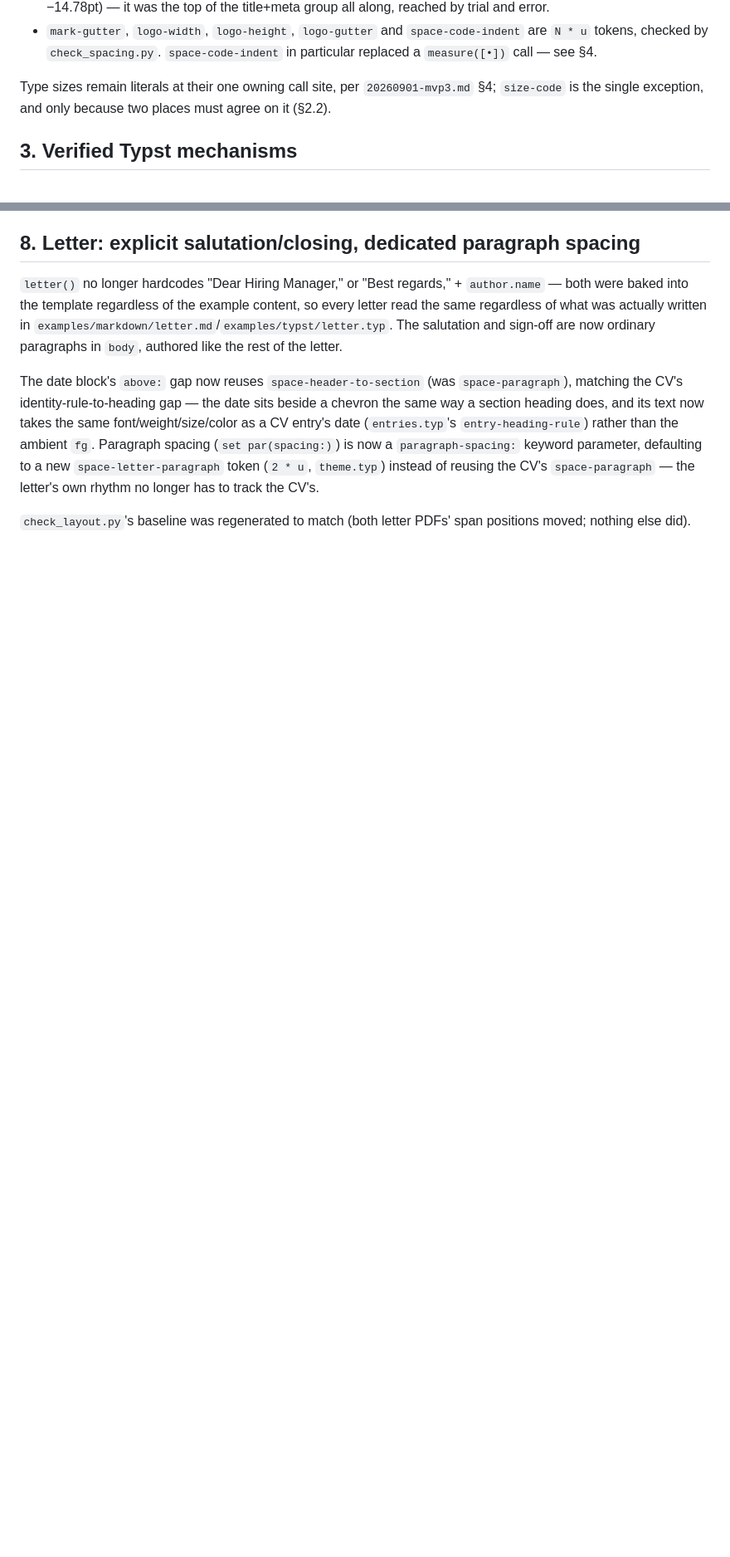
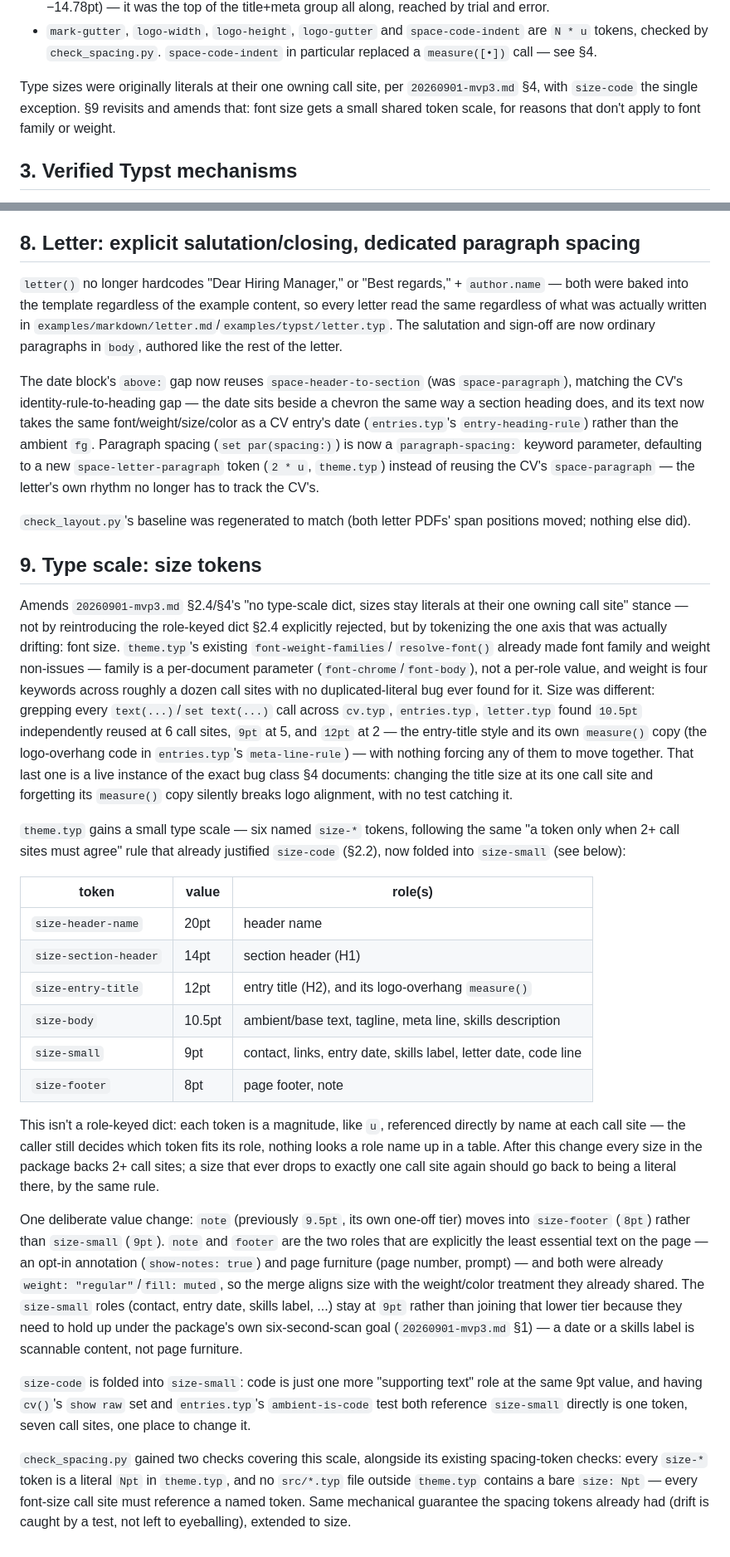
Before and after one commit to gw0/cyber-cv-letter, a Markdown page: specs/20260902-simplify.md, 2 parts joined by grey strips. Shown at 83% size. GitHub-like rendering; blank space fills up the shorter version.

Commit message:
specs: improve simplified redesign specs

```diff
--- a/specs/20260902-simplify.md
+++ b/specs/20260902-simplify.md
@@ -165,9 +165,10 @@ No `place()` in the package carries a measured magic constant any more:
   `space-code-indent` are `N * u` tokens, checked by `check_spacing.py`.
   `space-code-indent` in particular replaced a `measure([•])` call — see §4.
 
-Type sizes remain literals at their one owning call site, per
-`20260901-mvp3.md` §4; `size-code` is the single exception, and only because
-two places must agree on it (§2.2).
+Type sizes were originally literals at their one owning call site, per
+`20260901-mvp3.md` §4, with `size-code` the single exception. §9 revisits
+and amends that: font size gets a small shared token scale, for reasons
+that don't apply to font family or weight.
 
 ## 3. Verified Typst mechanisms
 
@@ -371,3 +381,66 @@ letter's own rhythm no longer has to track the CV's.
 
 `check_layout.py`'s baseline was regenerated to match (both letter PDFs'
 span positions moved; nothing else did).
+
+## 9. Type scale: size tokens
+
+Amends `20260901-mvp3.md` §2.4/§4's "no type-scale dict, sizes stay literals
+at their one owning call site" stance — not by reintroducing the role-keyed
+dict §2.4 explicitly rejected, but by tokenizing the one axis that was
+actually drifting: font size. `theme.typ`'s existing `font-weight-families`/
+`resolve-font()` already made font family and weight non-issues — family is
+a per-document parameter (`font-chrome`/`font-body`), not a per-role value,
+and weight is four keywords across roughly a dozen call sites with no
+duplicated-literal bug ever found for it. Size was different: grepping every
+`text(...)`/`set text(...)` call across `cv.typ`, `entries.typ`, `letter.typ`
+found `10.5pt` independently reused at 6 call sites, `9pt` at 5, and `12pt`
+at 2 — the entry-title style and its own `measure()` copy (the logo-overhang
+code in `entries.typ`'s `meta-line-rule`) — with nothing forcing any of them
+to move together. That last one is a live instance of the exact bug class §4
+documents: changing the title size at its one call site and forgetting its
+`measure()` copy silently breaks logo alignment, with no test catching it.
+
+`theme.typ` gains a small type scale — six named `size-*` tokens, following
+the same "a token only when 2+ call sites must agree" rule that already
+justified `size-code` (§2.2), now folded into `size-small` (see below):
+
+| token | value | role(s) |
+|---|---|---|
+| `size-header-name` | 20pt | header name |
+| `size-section-header` | 14pt | section header (H1) |
+| `size-entry-title` | 12pt | entry title (H2), and its logo-overhang `measure()` |
+| `size-body` | 10.5pt | ambient/base text, tagline, meta line, skills description |
+| `size-small` | 9pt | contact, links, entry date, skills label, letter date, code line |
+| `size-footer` | 8pt | page footer, note |
+
+This isn't a role-keyed dict: each token is a magnitude, like `u`,
+referenced directly by name at each call site — the caller still decides
+which token fits its role, nothing looks a role name up in a table. After
+this change every size in the package backs 2+ call sites; a size that ever
+drops to exactly one call site again should go back to being a literal
+there, by the same rule.
+
+One deliberate value change: `note` (previously `9.5pt`, its own one-off
+tier) moves into `size-footer` (`8pt`) rather than `size-small` (`9pt`).
+`note` and `footer` are the two roles that are explicitly the least
+essential text on the page — an opt-in annotation (`show-notes: true`) and
+page furniture (page number, prompt) — and both were already
+`weight: "regular"`/`fill: muted`, so the merge aligns size with the
+weight/color treatment they already shared. The `size-small` roles (contact,
+entry date, skills label, ...) stay at `9pt` rather than joining that lower
+tier because they need to hold up under the package's own six-second-scan
+goal (`20260901-mvp3.md` §1) — a date or a skills label is scannable
+content, not page furniture.
+
+`size-code` is folded into `size-small`: code is just one more
+"supporting text" role at the same 9pt value, and having `cv()`'s
+`show raw` set and `entries.typ`'s `ambient-is-code` test both reference
+`size-small` directly is one token, seven call sites, one place to change
+it.
+
+`check_spacing.py` gained two checks covering this scale, alongside its
+existing spacing-token checks: every `size-*` token is a literal `Npt` in
+`theme.typ`, and no `src/*.typ` file outside `theme.typ` contains a bare
+`size: Npt` — every font-size call site must reference a named token. Same
+mechanical guarantee the spacing tokens already had (drift is caught by a
+test, not left to eyeballing), extended to size.
```
Also changed, not shown: other parts of specs/20260902-simplify.md (+34 -25 lines).
